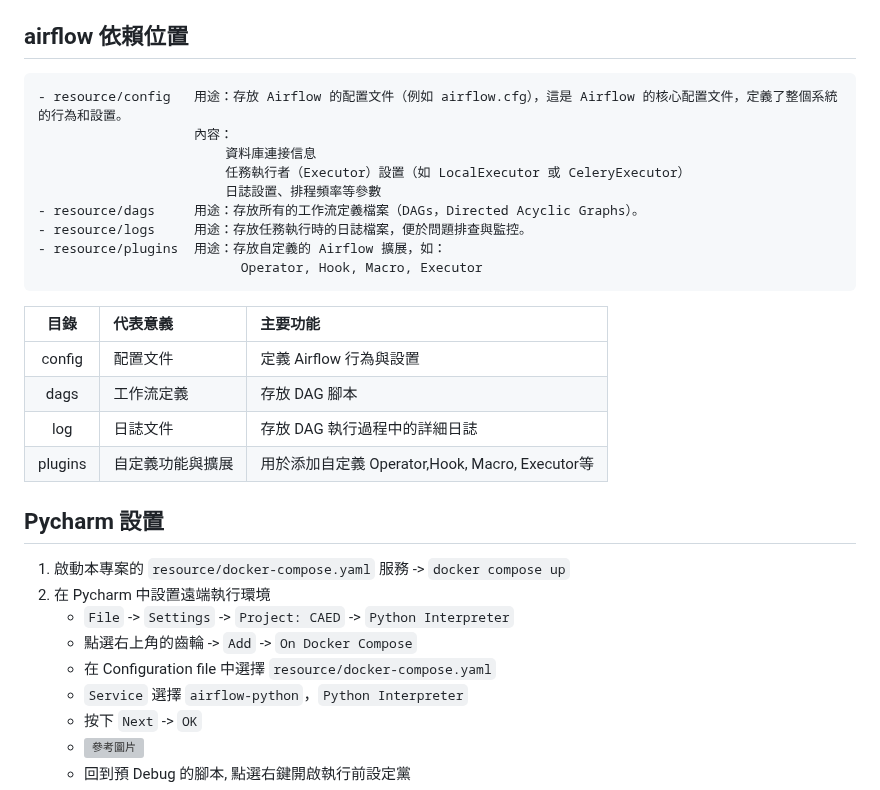
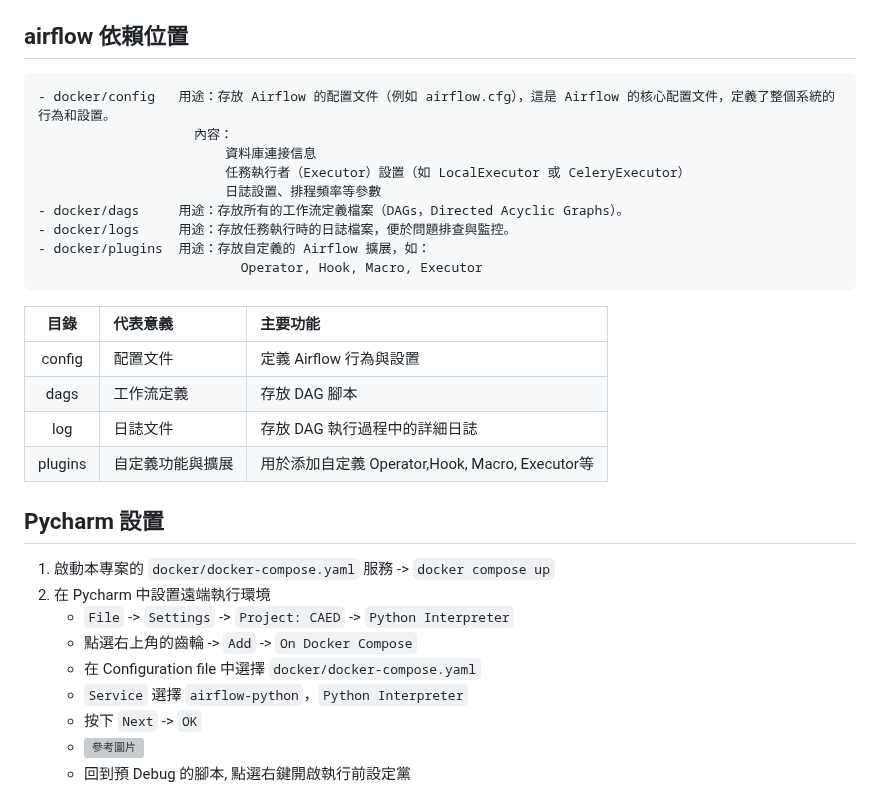
Before and after one commit to dl-jack-123/CAED, a Markdown page: note/local_dev.md, the part around the change. Rendered like a GitHub page; grey boxes are pictures that could not be loaded.

````diff
--- a/note/local_dev.md
+++ b/note/local_dev.md
@@ -8,14 +8,14 @@
 ## airflow 依賴位置
 
 ```text
-- resource/config   用途：存放 Airflow 的配置文件（例如 airflow.cfg），這是 Airflow 的核心配置文件，定義了整個系統的行為和設置。
+- docker/config   用途：存放 Airflow 的配置文件（例如 airflow.cfg），這是 Airflow 的核心配置文件，定義了整個系統的行為和設置。
                     內容：
                         資料庫連接信息
                         任務執行者（Executor）設置（如 LocalExecutor 或 CeleryExecutor）
                         日誌設置、排程頻率等參數
-- resource/dags     用途：存放所有的工作流定義檔案（DAGs，Directed Acyclic Graphs）。
-- resource/logs     用途：存放任務執行時的日誌檔案，便於問題排查與監控。
-- resource/plugins  用途：存放自定義的 Airflow 擴展，如：
+- docker/dags     用途：存放所有的工作流定義檔案（DAGs，Directed Acyclic Graphs）。
+- docker/logs     用途：存放任務執行時的日誌檔案，便於問題排查與監控。
+- docker/plugins  用途：存放自定義的 Airflow 擴展，如：
                           Operator, Hook, Macro, Executor
 ```
 
@@ -28,11 +28,11 @@
 
 ## Pycharm 設置
 
-1. 啟動本專案的 `resource/docker-compose.yaml` 服務 -> `docker compose up`
+1. 啟動本專案的 `docker/docker-compose.yaml` 服務 -> `docker compose up`
 2. 在 Pycharm 中設置遠端執行環境
     - `File` -> `Settings` -> `Project: CAED` -> `Python Interpreter`
     - 點選右上角的齒輪 -> `Add` -> `On Docker Compose`
-    - 在 Configuration file 中選擇 `resource/docker-compose.yaml`
+    - 在 Configuration file 中選擇 `docker/docker-compose.yaml`
     - `Service` 選擇 `airflow-python`，`Python Interpreter`
     - 按下 `Next` -> `OK`
     - ![參考圖片](https://airflow.apache.org/docs/apache-airflow/stable/_images/add_container_python_interpreter.png)
````
Also changed, not shown: README.md (+1 -1 lines), note/installation.md (+1 -1 lines), sample/img.png (renamed from img.png), 4 other files.
